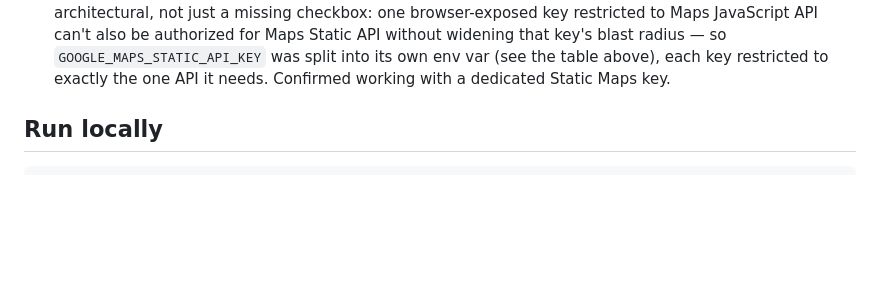
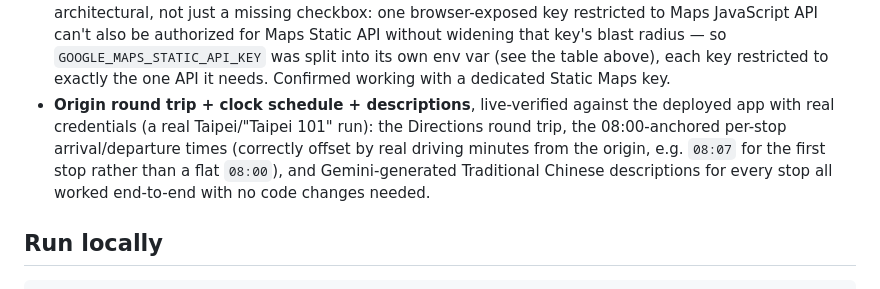
Before and after one commit to Marvin19700118/travel-planner, a Markdown page: README.md, the part around the change. GitHub-like rendering; blank space fills up the shorter version.

```diff
--- a/README.md
+++ b/README.md
@@ -37,6 +37,7 @@ python -m venv .venv
 - `agent/llm.py`'s Gemini integration uses the `google-genai` SDK. Both `gemini-2.0-flash` and `gemini-2.0-flash-preview-image-generation` are in fact retired (`404 NOT_FOUND`, "no longer available", despite still appearing in `models.list()`) — swapped to `gemini-3.1-flash-lite` / `gemini-3.1-flash-image` (maintainer's preference for the 3.1 series), both confirmed working end-to-end, including through a real deployed run that produced a real saved trip with real attraction photos and a real AI cover image.
 - The map (`static/app.js`) was verified with a placeholder key pre-deploy: the day tabs, marker/polyline plumbing, and script loading all work correctly. The first real, deployed `GOOGLE_MAPS_JS_API_KEY` still failed live in-browser (Google's own error overlay) even though a plain `curl` of the `/maps/api/js` bootstrap URL returned 200 either way — the actual key/referrer check happens inside the script's runtime once it's initializing a real map in a real browser, which `curl` can't simulate. Swapped to a second key restricted to just Maps JavaScript API, confirmed working. Note `google.maps.Marker` is deprecated upstream in favor of `AdvancedMarkerElement`; left as-is since migrating requires a Map ID from Cloud Console and `Marker` remains fully supported with no discontinuation date announced.
 - **#8's Static Maps API**: live-tested and the first deployed key returned `403` ("This API key is not authorized to use this service or API") — same category of issue as the Weather key restriction above, just on a different key/API pair. `static/export.js` was hardened in response: a failed static-map image load (`<img onerror>`) now swaps to the same "map isn't configured" text instead of leaving a broken-image icon in a printed page, so this degrades gracefully rather than looking broken. Root cause turned out to be architectural, not just a missing checkbox: one browser-exposed key restricted to Maps JavaScript API can't also be authorized for Maps Static API without widening that key's blast radius — so `GOOGLE_MAPS_STATIC_API_KEY` was split into its own env var (see the table above), each key restricted to exactly the one API it needs. Confirmed working with a dedicated Static Maps key.
+- **Origin round trip + clock schedule + descriptions**, live-verified against the deployed app with real credentials (a real Taipei/"Taipei 101" run): the Directions round trip, the 08:00-anchored per-stop arrival/departure times (correctly offset by real driving minutes from the origin, e.g. `08:07` for the first stop rather than a flat `08:00`), and Gemini-generated Traditional Chinese descriptions for every stop all worked end-to-end with no code changes needed.
 
 ## Run locally
 
```
Also changed, not shown: README.zh-TW.md (+1 -0 lines).
